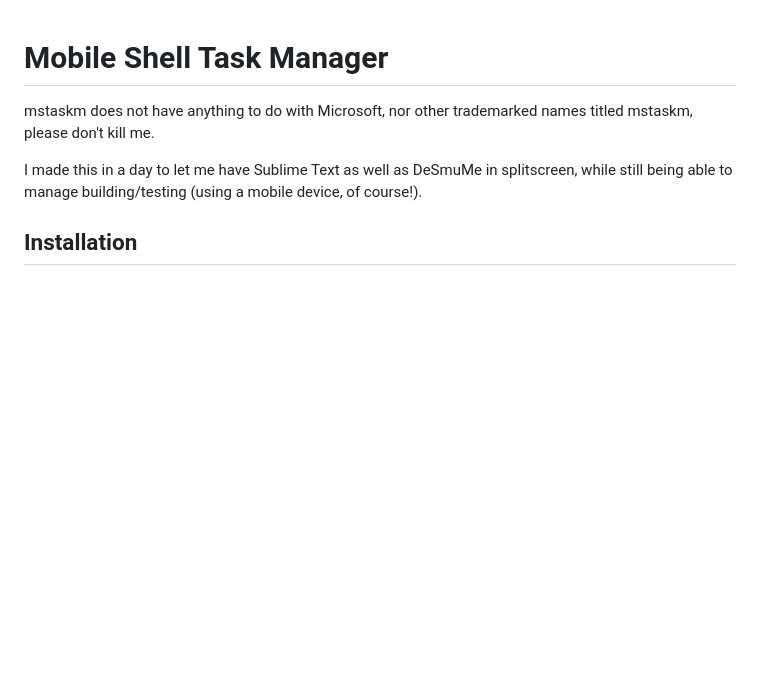
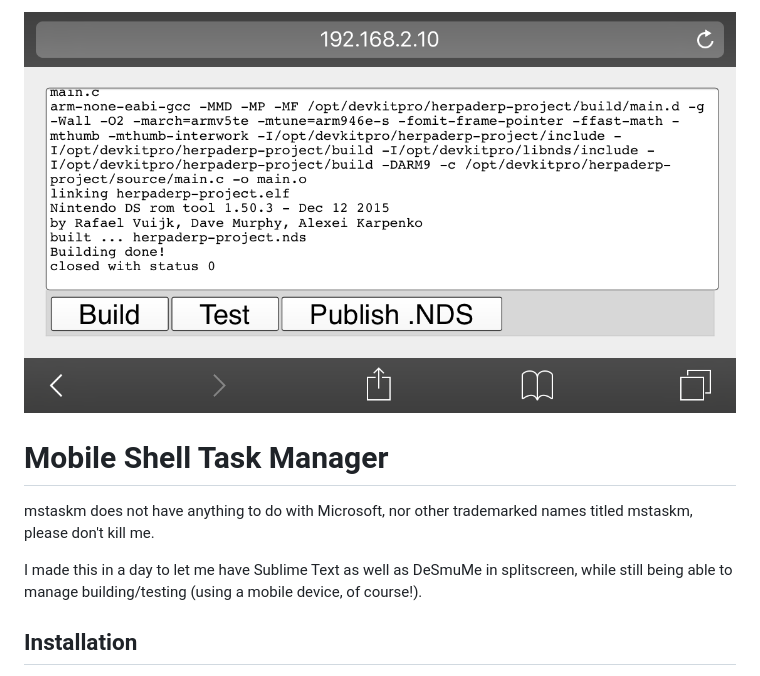
Before and after one commit to towerofnix/mstaskm, a Markdown page: README.md, the part around the change. GitHub-like rendering; pictures changed too: screenshot.png (added); blank space fills up the shorter version.

Commit message:
Add screenshot

```diff
--- a/README.md
+++ b/README.md
@@ -1,3 +1,5 @@
+![](screenshot.png)
+
 # Mobile Shell Task Manager
 
 mstaskm does not have anything to do with Microsoft, nor other trademarked names titled mstaskm, please don't kill me.
```
